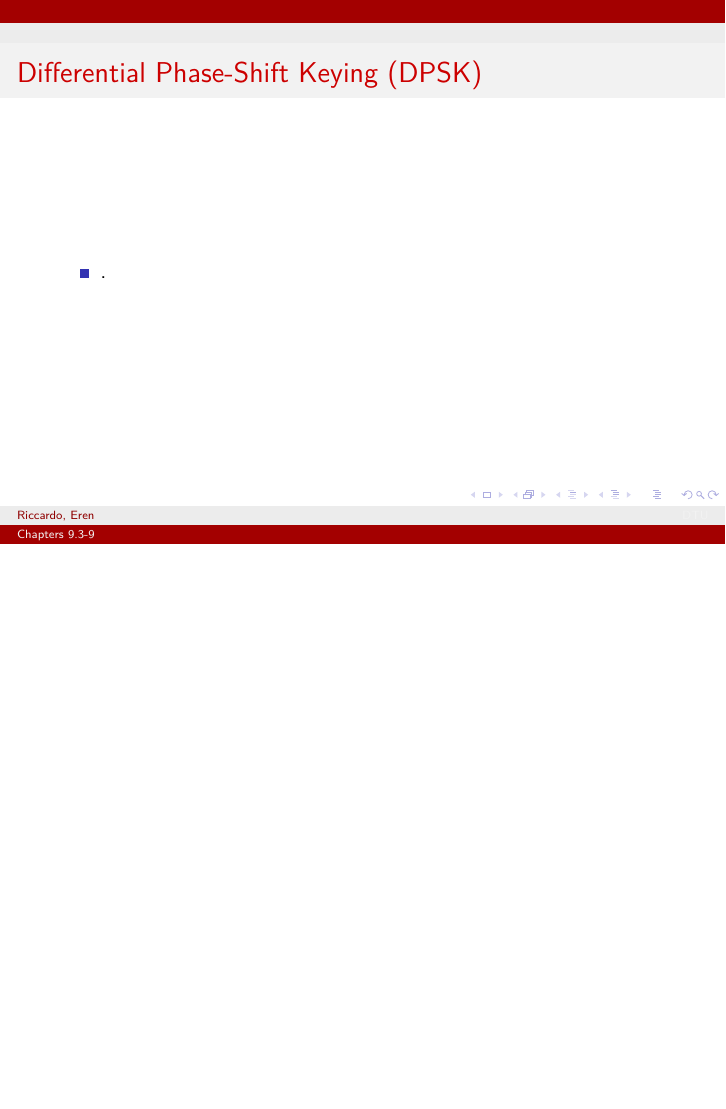
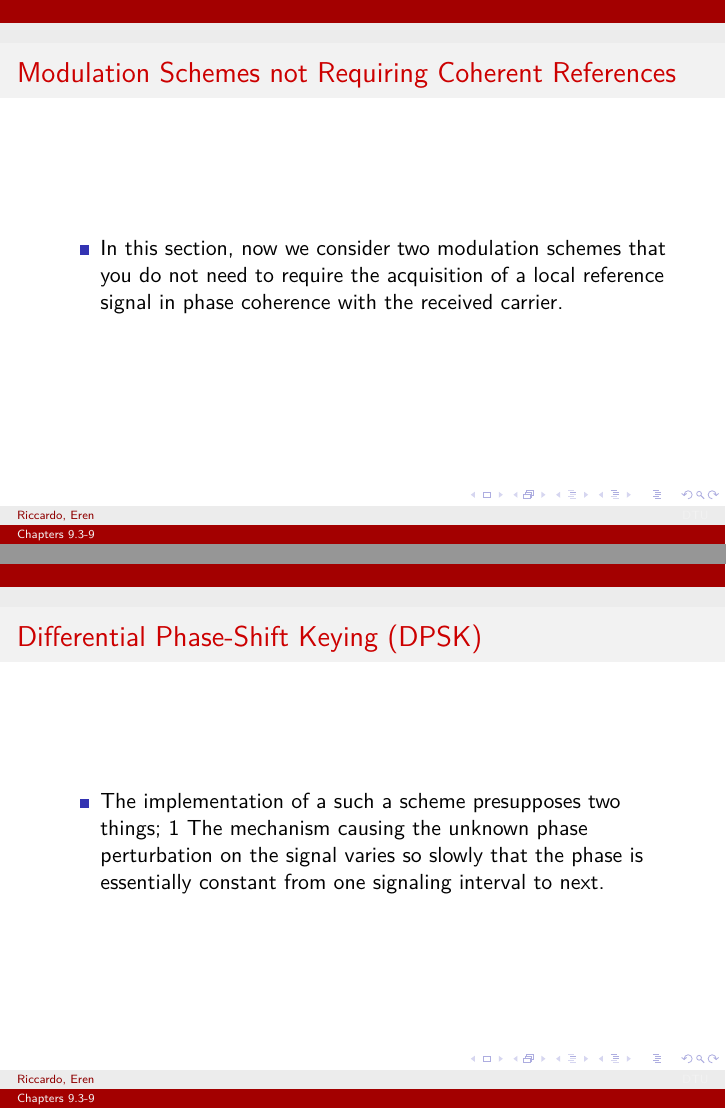
Before and after one commit to miccio-dk/digital_comm, LaTeX slides (slides/w9/root.tex): page 3 of 9 before the commit and pages 2 and 3 of 9 after it, the two joined at a grey line, the shorter picture padded with empty space. Compiled offline with pdfLaTeX.

Commit message:
first attempt

```diff
--- a/slides/w9/root.tex
+++ b/slides/w9/root.tex
@@ -31,14 +31,15 @@
 \begin{frame}
 	\frametitle{Modulation Schemes not Requiring Coherent References}
 	\begin{itemize}
-		\item .
+		\item In this section, now we consider two modulation schemes that you do not need to require the acquisition of  a local reference signal in phase coherence with the received carrier.
 	\end{itemize}
 \end{frame}
 
 \begin{frame}
 	\frametitle{Differential Phase-Shift Keying  (DPSK)}
 	\begin{itemize}
-		\item .
+		\item The implementation of a such a scheme presupposes two things;
+		$1$ The mechanism causing the unknown phase perturbation on the signal varies so slowly that the phase is essentially constant from one signaling interval to next.
 	\end{itemize}
 \end{frame}
 
```
Also changed, not shown: slides/w9/root.pdf.
